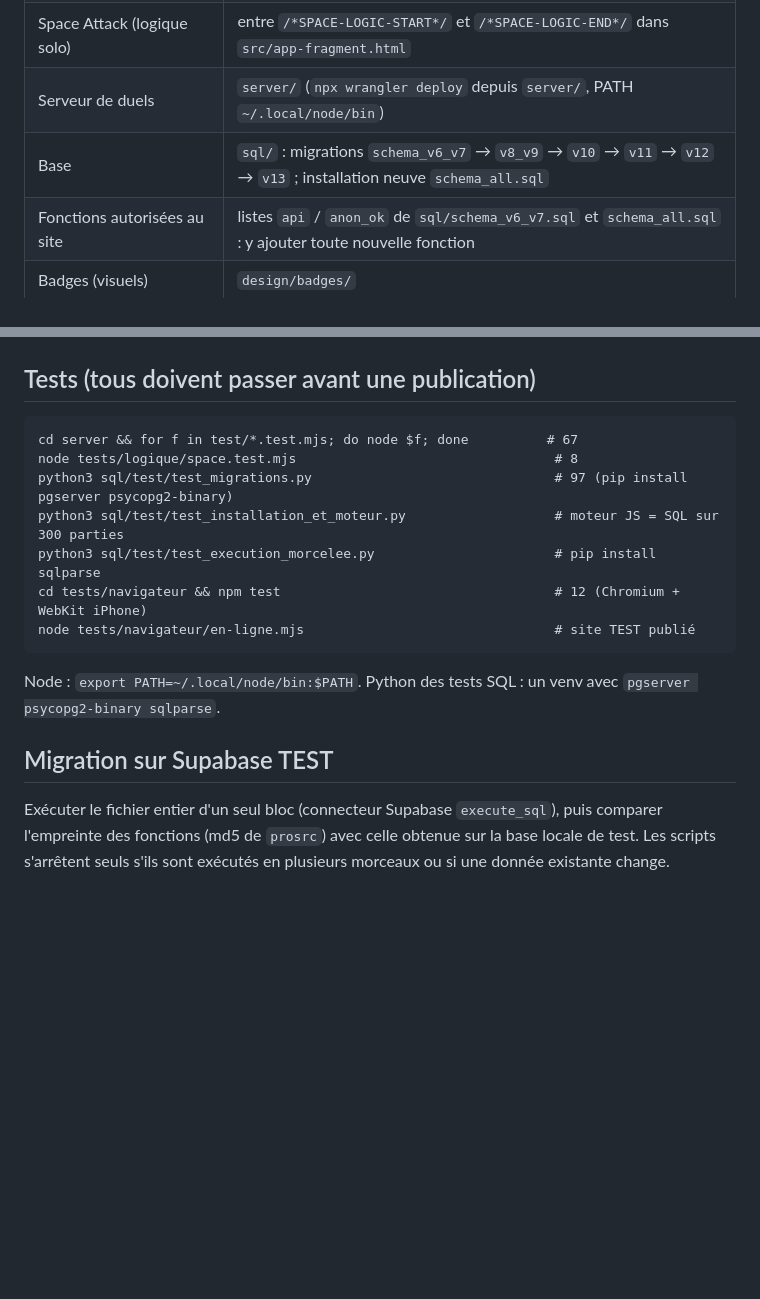
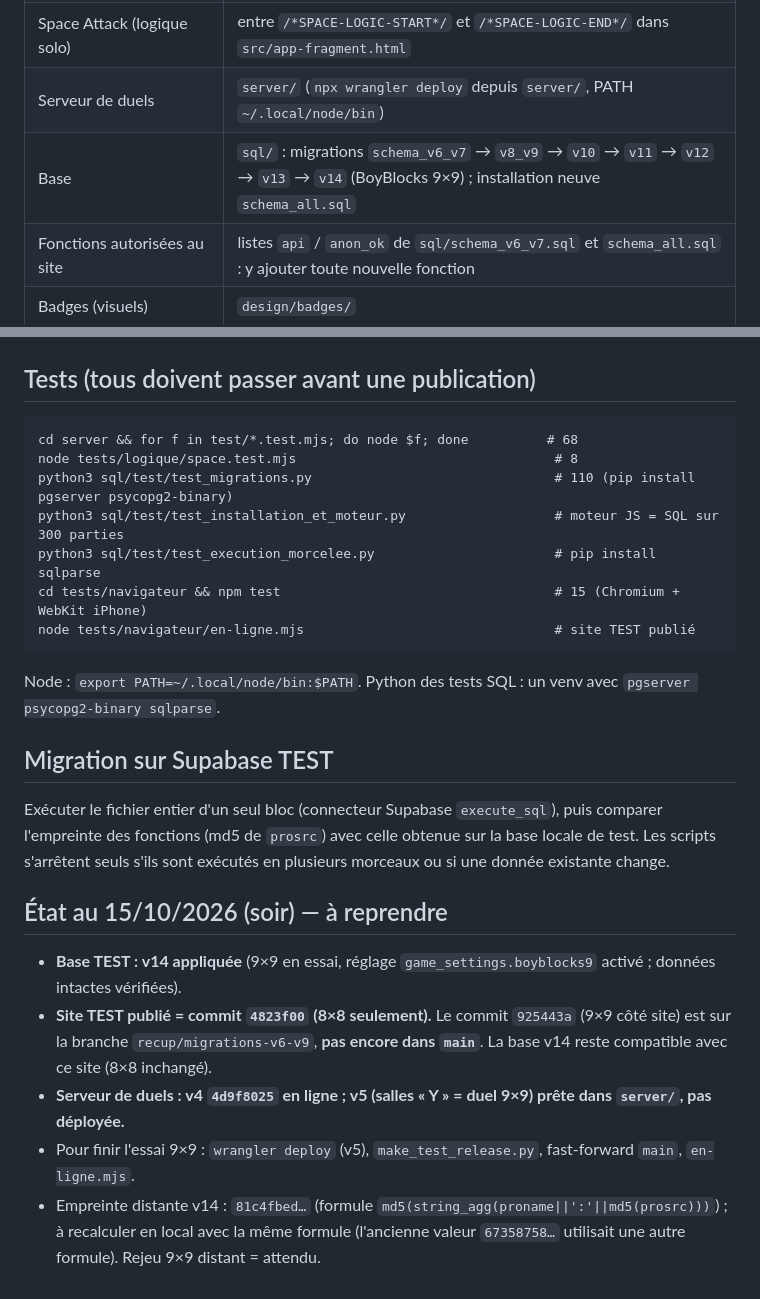
Before and after one commit to 6hkd26wvy7-del/pocket-arcade, a Markdown page: CLAUDE.md, 2 parts joined by grey strips. Rendered like a GitHub page; blank space fills up the shorter version.

Commit message:
Docs : état de pause (v14 sur TEST, site 9x9 et serveur v5 à publier)
Co-Authored-By: Claude Opus 5.5 <noreply@anthropic.com>

````diff
--- a/CLAUDE.md
+++ b/CLAUDE.md
@@ -18,19 +18,19 @@ Lire d'abord `docs/JOURNAL.md` (état et prochaines étapes), puis `docs/PLAN-PH
 | Moteur BoyBlocks (identique client/serveur/base) | `shared/boyblocks-engine.js` = `server/boyblocks-engine.js` = `bb_deal2`/`bb_replay2` en SQL |
 | Space Attack (logique solo) | entre `/*SPACE-LOGIC-START*/` et `/*SPACE-LOGIC-END*/` dans `src/app-fragment.html` |
 | Serveur de duels | `server/` (`npx wrangler deploy` depuis `server/`, PATH `~/.local/node/bin`) |
-| Base | `sql/` : migrations `schema_v6_v7` → `v8_v9` → `v10` → `v11` → `v12` → `v13` ; installation neuve `schema_all.sql` |
+| Base | `sql/` : migrations `schema_v6_v7` → `v8_v9` → `v10` → `v11` → `v12` → `v13` → `v14` (BoyBlocks 9×9) ; installation neuve `schema_all.sql` |
 | Fonctions autorisées au site | listes `api` / `anon_ok` de `sql/schema_v6_v7.sql` et `schema_all.sql` : y ajouter toute nouvelle fonction |
 | Badges (visuels) | `design/badges/` |
 | Marketing (vidéos) | `marketing/` ; workflow `.github/workflows/marketing-video.yml` (actif, quotidien) ; fonction Supabase `supabase/functions/marketing-ingest` (déployée via le connecteur, `verify_jwt` faux : elle vérifie elle-même le jeton) ; secret GitHub `MARKETING_INGEST_TOKEN` |
 
 ## Tests (tous doivent passer avant une publication)
 ```
-cd server && for f in test/*.test.mjs; do node $f; done          # 67
+cd server && for f in test/*.test.mjs; do node $f; done          # 68
 node tests/logique/space.test.mjs                                 # 8
-python3 sql/test/test_migrations.py                               # 97 (pip install pgserver psycopg2-binary)
+python3 sql/test/test_migrations.py                               # 110 (pip install pgserver psycopg2-binary)
 python3 sql/test/test_installation_et_moteur.py                   # moteur JS = SQL sur 300 parties
 python3 sql/test/test_execution_morcelee.py                       # pip install sqlparse
-cd tests/navigateur && npm test                                   # 12 (Chromium + WebKit iPhone)
+cd tests/navigateur && npm test                                   # 15 (Chromium + WebKit iPhone)
 node tests/navigateur/en-ligne.mjs                                # site TEST publié
 ```
 Node : `export PATH=~/.local/node/bin:$PATH`. Python des tests SQL : un venv avec `pgserver psycopg2-binary sqlparse`.
@@ -39,3 +39,12 @@ Node : `export PATH=~/.local/node/bin:$PATH`. Python des tests SQL : un venv ave
 Exécuter le fichier entier d'un seul bloc (connecteur Supabase `execute_sql`), puis comparer l'empreinte des fonctions
 (md5 de `prosrc`) avec celle obtenue sur la base locale de test. Les scripts s'arrêtent seuls s'ils sont exécutés en
 plusieurs morceaux ou si une donnée existante change.
+
+## État au 15/10/2026 (soir) — à reprendre
+- **Base TEST : v14 appliquée** (9×9 en essai, réglage `game_settings.boyblocks9` activé ; données intactes vérifiées).
+- **Site TEST publié = commit `4823f00` (8×8 seulement).** Le commit `925443a` (9×9 côté site) est sur la branche
+  `recup/migrations-v6-v9`, **pas encore dans `main`**. La base v14 reste compatible avec ce site (8×8 inchangé).
+- **Serveur de duels : v4 `4d9f8025` en ligne ; v5 (salles « Y » = duel 9×9) prête dans `server/`, pas déployée.**
+- Pour finir l'essai 9×9 : `wrangler deploy` (v5), `make_test_release.py`, fast-forward `main`, `en-ligne.mjs`.
+- Empreinte distante v14 : `81c4fbed…` (formule `md5(string_agg(proname||':'||md5(prosrc)))`) ; à recalculer en
+  local avec la même formule (l'ancienne valeur `67358758…` utilisait une autre formule). Rejeu 9×9 distant = attendu.
````
Also changed, not shown: docs/JOURNAL.md (+10 -0 lines).
